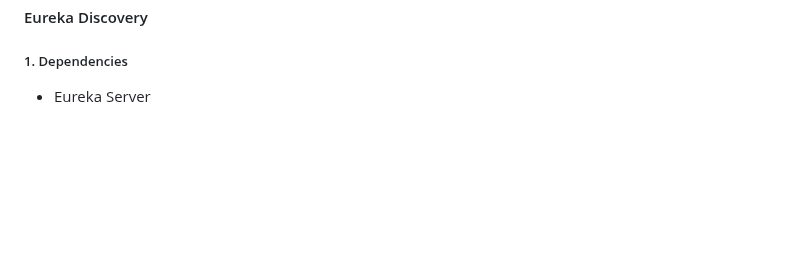
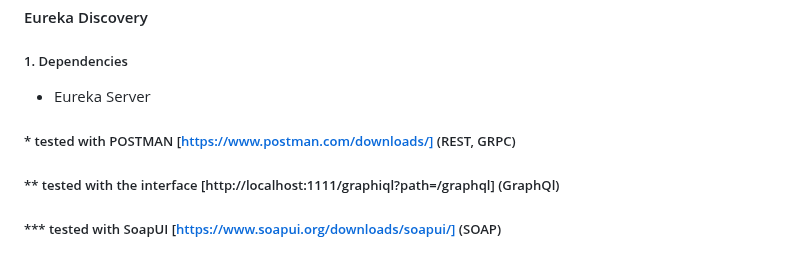
Before and after one commit to assiabenghdaif/Syst-mes-Distribu-s, a Markdown page: Distributed Systems Project/README.md, the part around one of its changes. GitHub-like rendering; blank space fills up the shorter version.

```diff
--- a/Distributed Systems Project/README.md
+++ b/Distributed Systems Project/README.md
@@ -209,3 +209,8 @@
 <a name="dependencies-eureka"></a>
 #####   1.  Dependencies
 -   Eureka Server
+
+
+##### * tested with POSTMAN [https://www.postman.com/downloads/] (REST, GRPC)
+##### ** tested with the interface [http://localhost:1111/graphiql?path=/graphql] (GraphQl)
+##### *** tested with SoapUI [https://www.soapui.org/downloads/soapui/] (SOAP)
```
Also changed, not shown: other parts of Distributed Systems Project/README.md (+4 -4 lines).
